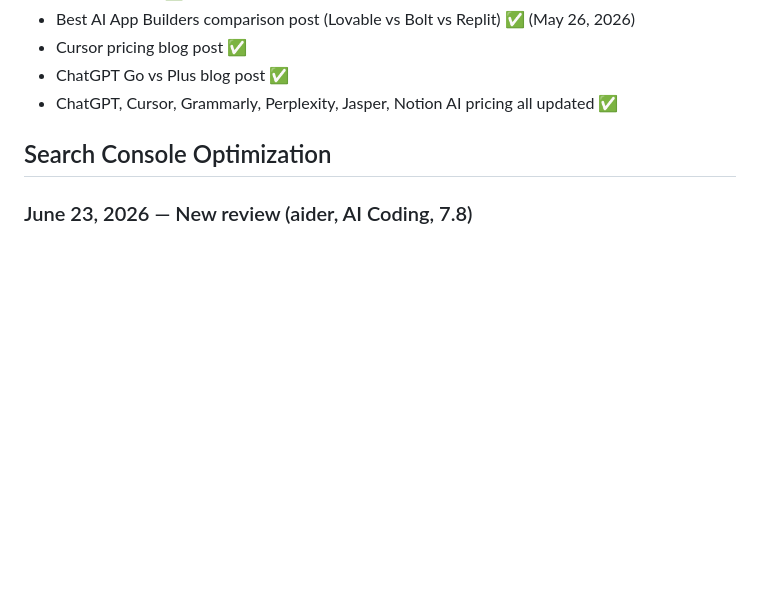
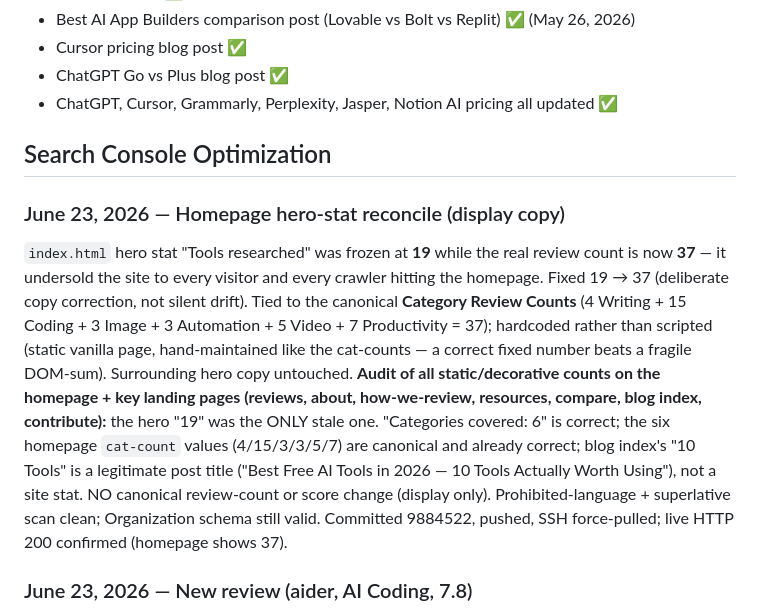
Before and after one commit to richn33-sys/aitoolgrade, a Markdown page: CLAUDE.md, the part around the change. GitHub-like rendering; blank space fills up the shorter version.

Commit message:
Housekeeping: log homepage hero-stat reconcile (19 -> 37)
Dated Search Console entry: hero "Tools researched" 19 -> 37, tied to
canonical Category Review Counts. Audit confirmed it was the only stale
decorative count across homepage + key landing pages.

Co-Authored-By: Claude Opus 4.8 (1M context) <noreply@anthropic.com>

```diff
--- a/CLAUDE.md
+++ b/CLAUDE.md
@@ -778,6 +778,20 @@ New items prioritized below. Carried-over OPEN items still stand: **aider review
 
 ## Search Console Optimization
 
+### June 23, 2026 — Homepage hero-stat reconcile (display copy)
+`index.html` hero stat "Tools researched" was frozen at **19** while the real review count is now
+**37** — it undersold the site to every visitor and every crawler hitting the homepage. Fixed 19 → 37
+(deliberate copy correction, not silent drift). Tied to the canonical **Category Review Counts**
+(4 Writing + 15 Coding + 3 Image + 3 Automation + 5 Video + 7 Productivity = 37); hardcoded rather
+than scripted (static vanilla page, hand-maintained like the cat-counts — a correct fixed number beats
+a fragile DOM-sum). Surrounding hero copy untouched. **Audit of all static/decorative counts on the
+homepage + key landing pages (reviews, about, how-we-review, resources, compare, blog index, contribute):**
+the hero "19" was the ONLY stale one. "Categories covered: 6" is correct; the six homepage `cat-count`
+values (4/15/3/3/5/7) are canonical and already correct; blog index's "10 Tools" is a legitimate post
+title ("Best Free AI Tools in 2026 — 10 Tools Actually Worth Using"), not a site stat. NO canonical
+review-count or score change (display only). Prohibited-language + superlative scan clean; Organization
+schema still valid. Committed 9884522, pushed, SSH force-pulled; live HTTP 200 confirmed (homepage shows 37).
+
 ### June 23, 2026 — New review (aider, AI Coding, 7.8)
 New URL `review/aider.html` (sitemap lastmod 2026-06-23, monthly/0.8). Target KW "aider review";
 secondary "aider ai coding", "aider vs opencode", "aider pricing". Topical-cluster play for the
```
